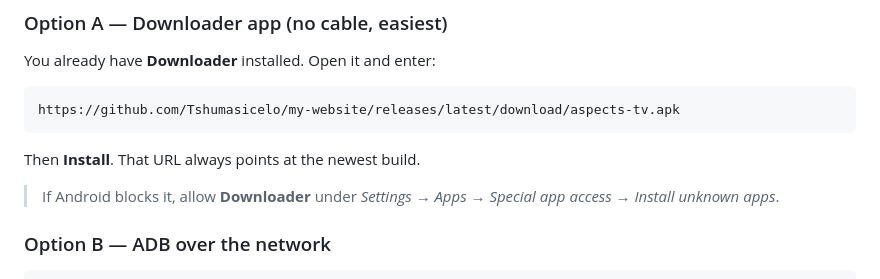
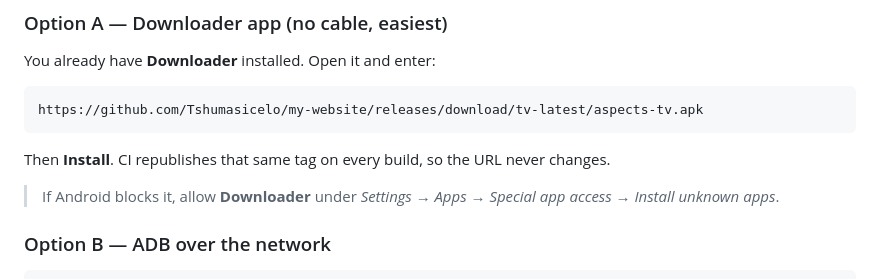
Before and after one commit to Tshumasicelo/my-website, a Markdown page: tv-launcher/README.md, the part around the change. GitHub-like rendering.

Commit message:
Point the sideload URL at the tv-latest tag directly
The /releases/latest/ redirect resolves by release creation date, which is
the target commit's date rather than the publish time. Addressing the moving
tag directly is unambiguous no matter what other releases the repo gains.

Co-Authored-By: Claude Opus 5 <noreply@anthropic.com>
Claude-Session: https://claude.ai/code/session_01GDEPMYxmtAF6wckUrbwi2n

````diff
--- a/tv-launcher/README.md
+++ b/tv-launcher/README.md
@@ -38,10 +38,11 @@ fast cold start over visual gimmicks.
 You already have **Downloader** installed. Open it and enter:
 
 ```
-https://github.com/Tshumasicelo/my-website/releases/latest/download/aspects-tv.apk
+https://github.com/Tshumasicelo/my-website/releases/download/tv-latest/aspects-tv.apk
 ```
 
-Then **Install**. That URL always points at the newest build.
+Then **Install**. CI republishes that same tag on every build, so the URL
+never changes.
 
 > If Android blocks it, allow **Downloader** under
 > *Settings → Apps → Special app access → Install unknown apps*.
````
